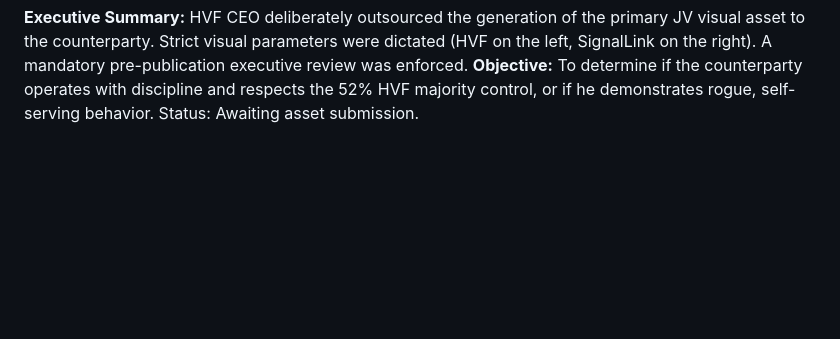
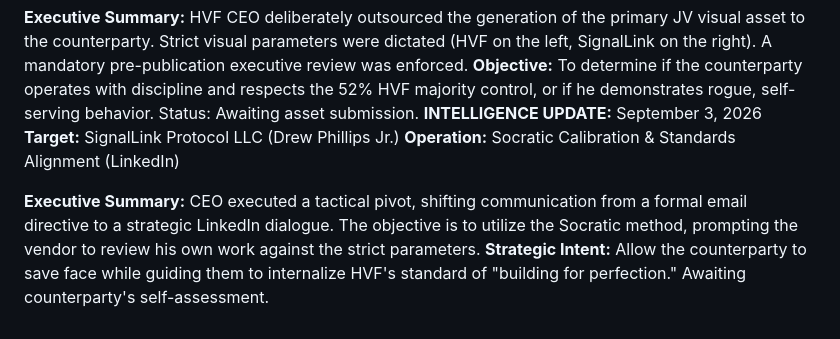
Before and after one commit to mrshumphrey3251-ai/hvf-media-matrix-public, a Markdown page: Executive_Communications_Log.md, the part around the change. Drawn GitHub-style; blank space fills up the shorter version.

Commit message:
Public Blueprint Sync: Logged executive Socratic calibration operation

```diff
--- a/Executive_Communications_Log.md
+++ b/Executive_Communications_Log.md
@@ -61,3 +61,10 @@ DocuSign completion verified at 2:02 PM CDT. The legal perimeter is officially l
 **Executive Summary:**
 HVF CEO deliberately outsourced the generation of the primary JV visual asset to the counterparty. Strict visual parameters were dictated (HVF on the left, SignalLink on the right). A mandatory pre-publication executive review was enforced.
 **Objective:** To determine if the counterparty operates with discipline and respects the 52% HVF majority control, or if he demonstrates rogue, self-serving behavior. Status: Awaiting asset submission.
+**INTELLIGENCE UPDATE:** September 3, 2026
+**Target:** SignalLink Protocol LLC (Drew Phillips Jr.)
+**Operation:** Socratic Calibration & Standards Alignment (LinkedIn)
+
+**Executive Summary:**
+CEO executed a tactical pivot, shifting communication from a formal email directive to a strategic LinkedIn dialogue. The objective is to utilize the Socratic method, prompting the vendor to review his own work against the strict parameters.
+**Strategic Intent:** Allow the counterparty to save face while guiding them to internalize HVF's standard of "building for perfection." Awaiting counterparty's self-assessment.
```
